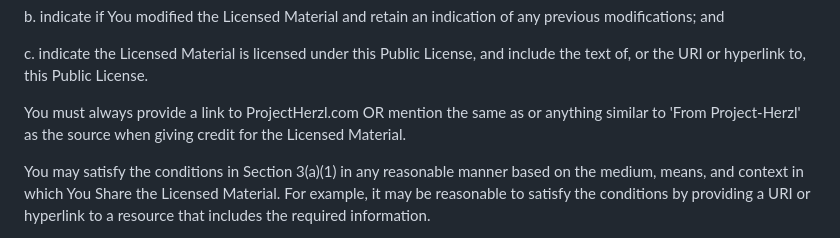
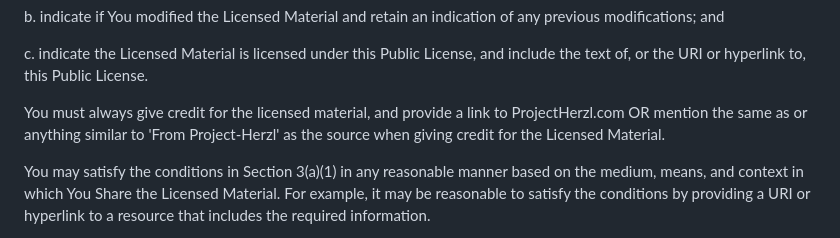
Before and after one commit to Project-Herzl/MainSite, a Markdown page: LICENSE.md, the part around the change. Rendered like a GitHub page.

```diff
--- a/LICENSE.md
+++ b/LICENSE.md
@@ -86,7 +86,7 @@ b. indicate if You modified the Licensed Material and retain an indication of an
 
 c. indicate the Licensed Material is licensed under this Public License, and include the text of, or the URI or hyperlink to, this Public License.
 
-You must always provide a link to ProjectHerzl.com OR mention the same as or anything similar to 'From Project-Herzl' as the source when giving credit for the Licensed Material.
+You must always give credit for the licensed material, and provide a link to ProjectHerzl.com OR mention the same as or anything similar to 'From Project-Herzl' as the source when giving credit for the Licensed Material.
 
 You may satisfy the conditions in Section 3(a)(1) in any reasonable manner based on the medium, means, and context in which You Share the Licensed Material. For example, it may be reasonable to satisfy the conditions by providing a URI or hyperlink to a resource that includes the required information.
 
```
